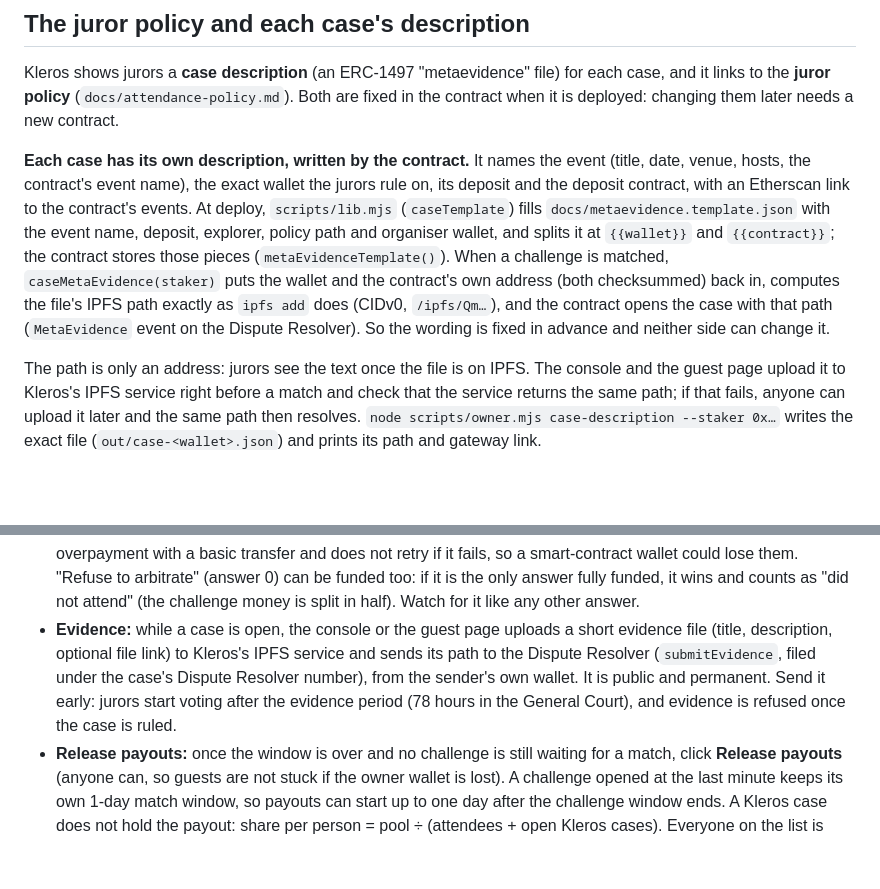
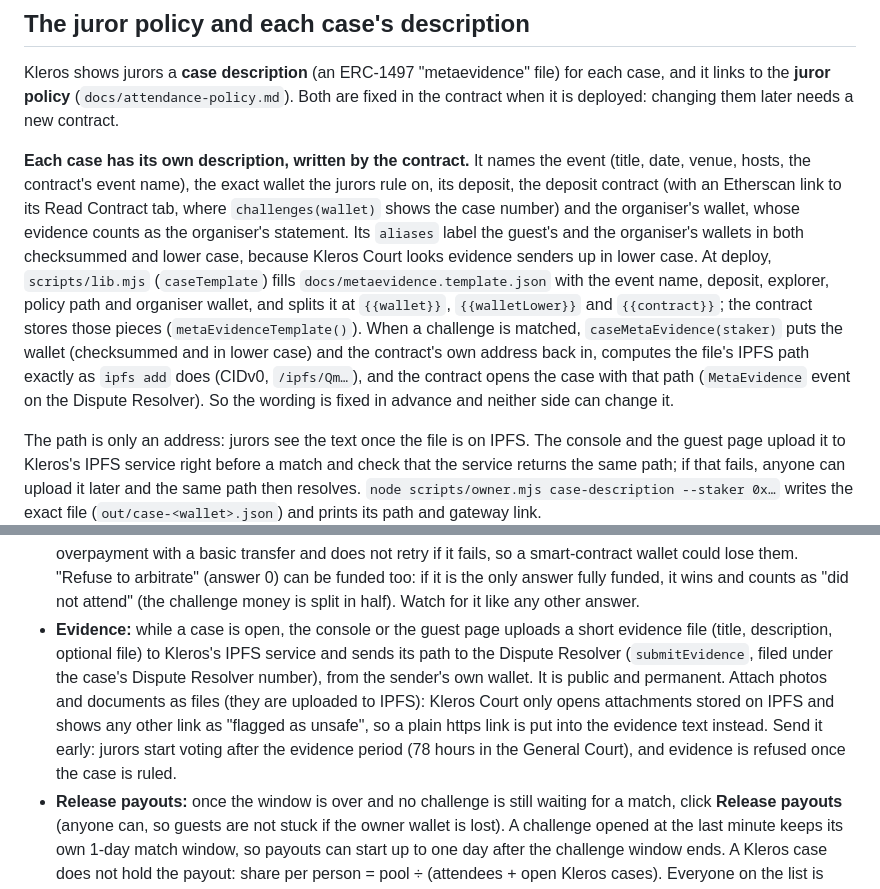
Before and after one commit to weiwei-ooi/devcon-side-event-kickback, a Markdown page: README.md, 2 parts joined by grey strips. Rendered like a GitHub page; blank space fills up the shorter version.

```diff
--- a/README.md
+++ b/README.md
@@ -79,7 +79,7 @@ Put the deployed address in `config.json` as **both** `receiver` and `contract`,
 
 Kleros shows jurors a **case description** (an ERC-1497 "metaevidence" file) for each case, and it links to the **juror policy** (`docs/attendance-policy.md`). Both are fixed in the contract when it is deployed: changing them later needs a new contract.
 
-**Each case has its own description, written by the contract.** It names the event (title, date, venue, hosts, the contract's event name), the exact wallet the jurors rule on, its deposit and the deposit contract, with an Etherscan link to the contract's events. At deploy, `scripts/lib.mjs` (`caseTemplate`) fills `docs/metaevidence.template.json` with the event name, deposit, explorer, policy path and organiser wallet, and splits it at `{{wallet}}` and `{{contract}}`; the contract stores those pieces (`metaEvidenceTemplate()`). When a challenge is matched, `caseMetaEvidence(staker)` puts the wallet and the contract's own address (both checksummed) back in, computes the file's IPFS path exactly as `ipfs add` does (CIDv0, `/ipfs/Qm…`), and the contract opens the case with that path (`MetaEvidence` event on the Dispute Resolver). So the wording is fixed in advance and neither side can change it.
+**Each case has its own description, written by the contract.** It names the event (title, date, venue, hosts, the contract's event name), the exact wallet the jurors rule on, its deposit, the deposit contract (with an Etherscan link to its Read Contract tab, where `challenges(wallet)` shows the case number) and the organiser's wallet, whose evidence counts as the organiser's statement. Its `aliases` label the guest's and the organiser's wallets in both checksummed and lower case, because Kleros Court looks evidence senders up in lower case. At deploy, `scripts/lib.mjs` (`caseTemplate`) fills `docs/metaevidence.template.json` with the event name, deposit, explorer, policy path and organiser wallet, and splits it at `{{wallet}}`, `{{walletLower}}` and `{{contract}}`; the contract stores those pieces (`metaEvidenceTemplate()`). When a challenge is matched, `caseMetaEvidence(staker)` puts the wallet (checksummed and in lower case) and the contract's own address back in, computes the file's IPFS path exactly as `ipfs add` does (CIDv0, `/ipfs/Qm…`), and the contract opens the case with that path (`MetaEvidence` event on the Dispute Resolver). So the wording is fixed in advance and neither side can change it.
 
 The path is only an address: jurors see the text once the file is on IPFS. The console and the guest page upload it to Kleros's IPFS service right before a match and check that the service returns the same path; if that fails, anyone can upload it later and the same path then resolves. `node scripts/owner.mjs case-description --staker 0x…` writes the exact file (`out/case-<wallet>.json`) and prints its path and gateway link.
 
@@ -133,7 +133,7 @@ node scripts/build-payout.mjs --checkins ~/Downloads/luma-guests-after.csv [--ex
 - **Case description (with each match):** each case's description already names the event and the wallet the jurors rule on (see "The juror policy and each case's description"). The console uploads it to IPFS right before **Dispute** and links it in the challenge list ("case description ↗"); if the upload fails it says so, and **Publish case description** retries. A "Challenge details" evidence (Kleros case number, Etherscan links) is optional.
 - **Kleros appeals:** after each jury vote the challenge list shows the vote, the appeal deadlines and how much ETH each answer has raised. Either side (or anyone) can fund an answer. The answer the jurors voted for needs the appeal fee + 100% and can be funded until the end of the appeal period (108 hours in the General Court); any other answer (both, after a tie or a refusal) needs the fee + 200% and only has the first half of the period. When both are fully funded, a larger jury votes again (about 3 more weeks). If the period ends without both answers fully funded, the case is over: the vote stands, unless exactly one answer was fully funded, which then wins. Then the final ruling is delivered to the contract (often done by Kleros's own bots; the console can do it too), and **Settle**. Appeal money goes straight from the funder's wallet to Kleros's Dispute Resolver (`fundAppeal`), never through the deposit contract, so Kleros records each funder and pays refunds and rewards to them directly; each funder collects them once the case is over (the console and the guest page offer this).
 - **Defend every appeal (important):** if the other side funds an appeal and yours is not fully funded when the period closes, the other side wins the case, whatever the jurors voted. After each vote, check the challenge list until the appeal period ends. If the other side starts funding, fund yours. For a first appeal at today's fees (7 jurors at about 0.0054 ETH each, so an appeal fee of about 0.0378 ETH) that is about 0.076 ETH when the vote went your way, or about 0.113 ETH within the first half of the period when it went against you or was tied; the console shows the exact amounts and deadlines. Money for a side that ends up fully funded and winning comes back with a reward; money for a side never fully funded comes back. **Fund appeals from a normal wallet (like Zerion), not a Safe or other smart-contract wallet:** the Dispute Resolver sends refunds, rewards and any overpayment with a basic transfer and does not retry if it fails, so a smart-contract wallet could lose them. "Refuse to arbitrate" (answer 0) can be funded too: if it is the only answer fully funded, it wins and counts as "did not attend" (the challenge money is split in half). Watch for it like any other answer.
-- **Evidence:** while a case is open, the console or the guest page uploads a short evidence file (title, description, optional file link) to Kleros's IPFS service and sends its path to the Dispute Resolver (`submitEvidence`, filed under the case's Dispute Resolver number), from the sender's own wallet. It is public and permanent. Send it early: jurors start voting after the evidence period (78 hours in the General Court), and evidence is refused once the case is ruled.
+- **Evidence:** while a case is open, the console or the guest page uploads a short evidence file (title, description, optional file) to Kleros's IPFS service and sends its path to the Dispute Resolver (`submitEvidence`, filed under the case's Dispute Resolver number), from the sender's own wallet. It is public and permanent. Attach photos and documents as files (they are uploaded to IPFS): Kleros Court only opens attachments stored on IPFS and shows any other link as "flagged as unsafe", so a plain https link is put into the evidence text instead. Send it early: jurors start voting after the evidence period (78 hours in the General Court), and evidence is refused once the case is ruled.
 - **Release payouts:** once the window is over and no challenge is still waiting for a match, click **Release payouts** (anyone can, so guests are not stuck if the owner wallet is lost). A challenge opened at the last minute keeps its own 1-day match window, so payouts can start up to one day after the challenge window ends. A Kleros case does not hold the payout: share per person = pool ÷ (attendees + open Kleros cases). Everyone on the list is paid at once and one share per open case is set aside (shown in the console). When a case is settled, that share goes to the challenger if Kleros rules they attended; otherwise it is split equally among everyone on the list and the cases still open (their part is added to what is set aside for them), so everyone who ends up on the list gets the same total whatever order the cases finish in.
 - **Before paying out:** decline on Luma every payer who is still pending or waitlisted, and every late (`OUTSIDE_WINDOW`) payer you won't admit; re-run verify and click **Refund declined guests**. Then return everything in `out/returns.csv` (short payments, overpaid excess, strays) with **Return a stray transfer**, so nobody's money is left behind as "spare". (Declined payers can still be refunded after the list is posted, as long as they were never registered.)
 - When it's done, click **Collect leftovers** in the console (it refuses to quietly sweep anything that looks like a guest's deposit; the contract itself never lets it touch anything still owed).
```
Also changed, not shown: REVIEW.md (+10 -2 lines).
